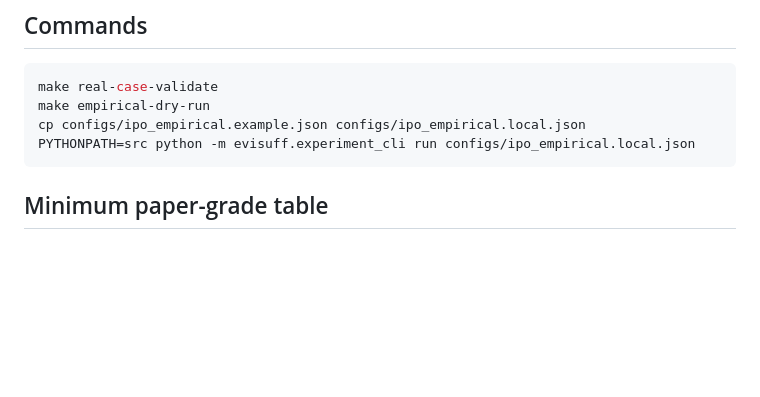
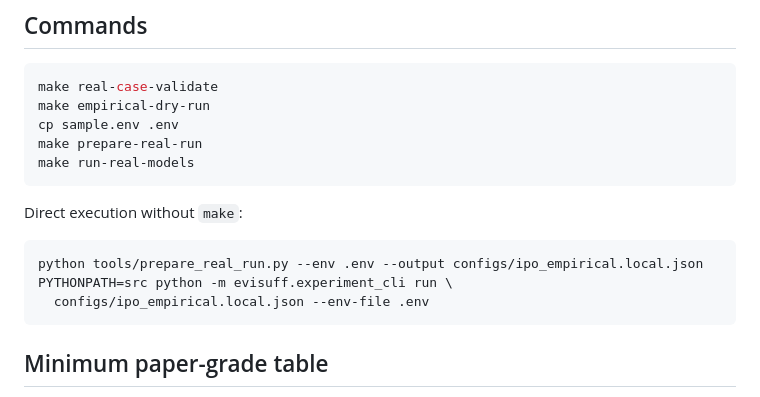
Before and after one commit to EL-K-Code/evisuff-finance, a Markdown page: docs/empirical_phase.md, the part around one of its changes. GitHub-like rendering; blank space fills up the shorter version.

````diff
--- a/docs/empirical_phase.md
+++ b/docs/empirical_phase.md
@@ -111,8 +128,17 @@ Deterministic controls validate software and verifier behavior; they are not mod
 ```bash
 make real-case-validate
 make empirical-dry-run
-cp configs/ipo_empirical.example.json configs/ipo_empirical.local.json
-PYTHONPATH=src python -m evisuff.experiment_cli run configs/ipo_empirical.local.json
+cp sample.env .env
+make prepare-real-run
+make run-real-models
+```
+
+Direct execution without `make`:
+
+```bash
+python tools/prepare_real_run.py --env .env --output configs/ipo_empirical.local.json
+PYTHONPATH=src python -m evisuff.experiment_cli run \
+  configs/ipo_empirical.local.json --env-file .env
 ```
 
 ## Minimum paper-grade table
````
Also changed, not shown: other parts of docs/empirical_phase.md (+24 -7 lines).
